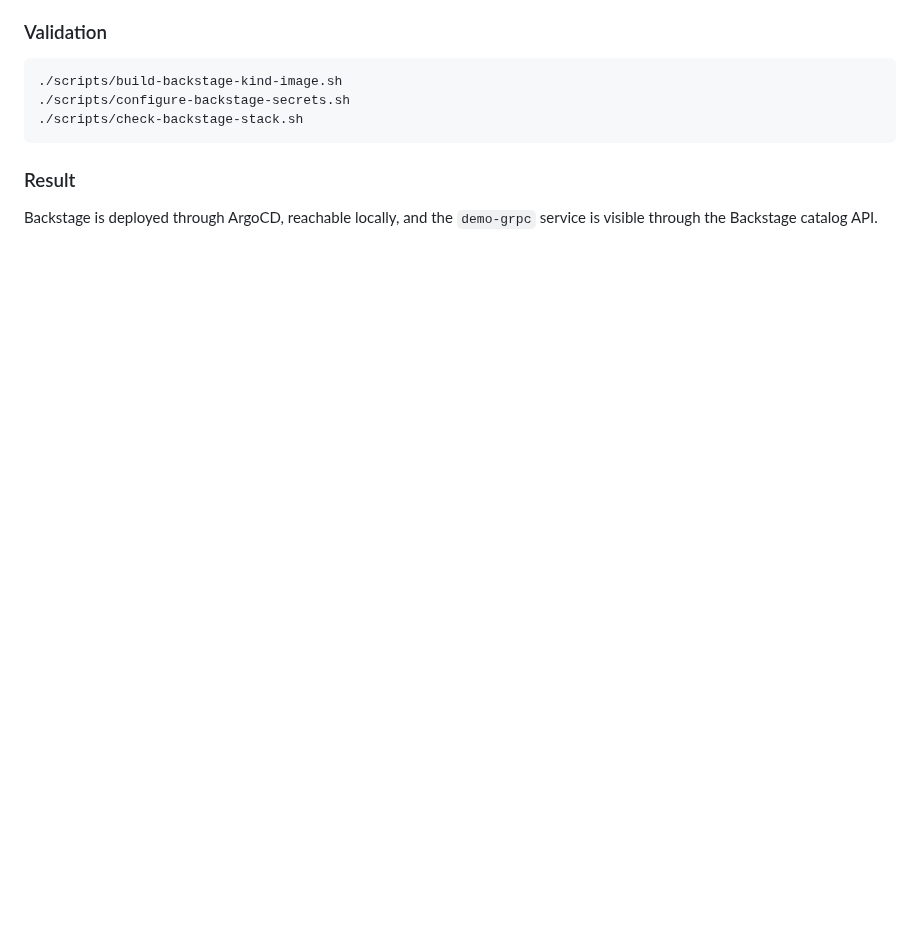
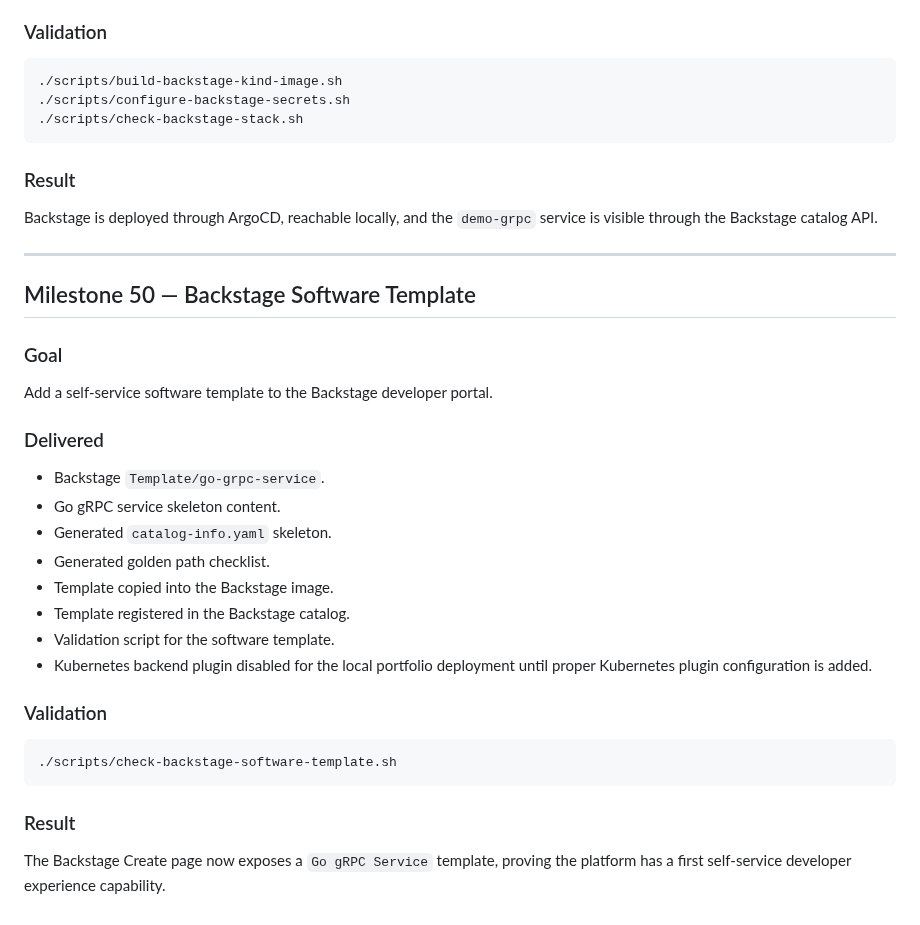
Before and after one commit to goozcena-gnl/cloud-native-idp-platform, a Markdown page: docs/MILESTONES.md, the part around the change. GitHub-like rendering; blank space fills up the shorter version.

````diff
--- a/docs/MILESTONES.md
+++ b/docs/MILESTONES.md
@@ -2067,3 +2067,32 @@ Deploy a local Backstage developer portal through GitOps and connect it to the p
 ### Result
 
 Backstage is deployed through ArgoCD, reachable locally, and the `demo-grpc` service is visible through the Backstage catalog API.
+
+---
+
+## Milestone 50 — Backstage Software Template
+
+### Goal
+
+Add a self-service software template to the Backstage developer portal.
+
+### Delivered
+
+- Backstage `Template/go-grpc-service`.
+- Go gRPC service skeleton content.
+- Generated `catalog-info.yaml` skeleton.
+- Generated golden path checklist.
+- Template copied into the Backstage image.
+- Template registered in the Backstage catalog.
+- Validation script for the software template.
+- Kubernetes backend plugin disabled for the local portfolio deployment until proper Kubernetes plugin configuration is added.
+
+### Validation
+
+```bash
+./scripts/check-backstage-software-template.sh
+```
+
+### Result
+
+The Backstage Create page now exposes a `Go gRPC Service` template, proving the platform has a first self-service developer experience capability.
````
Also changed, not shown: docs/DEVELOPER_PORTAL_BACKSTAGE.md (+46 -2 lines), docs/assets/developer-portal/06-backstage-software-template-validation.png (added), docs/assets/developer-portal/07-backstage-go-grpc-software-template.png (added).
